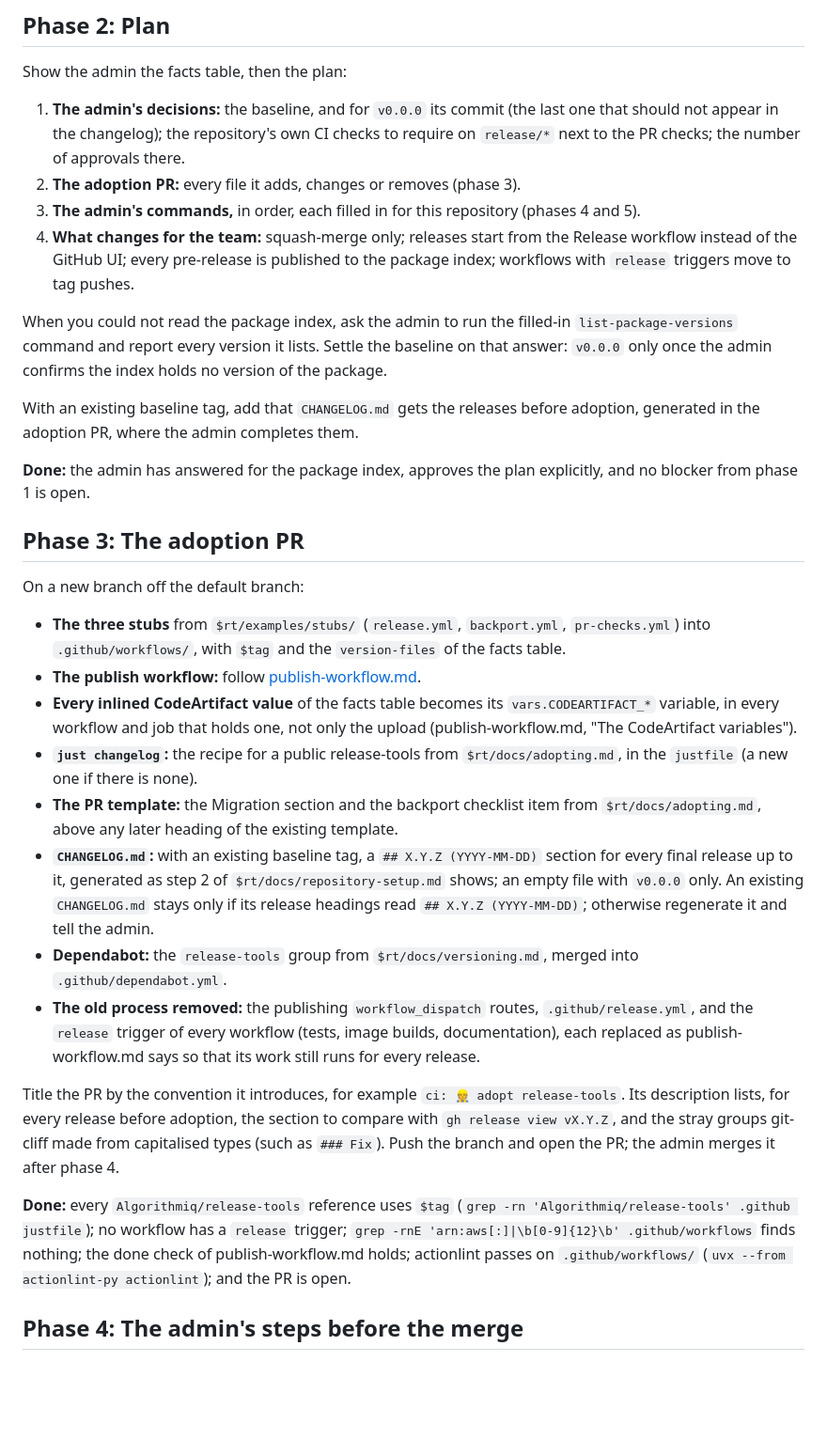
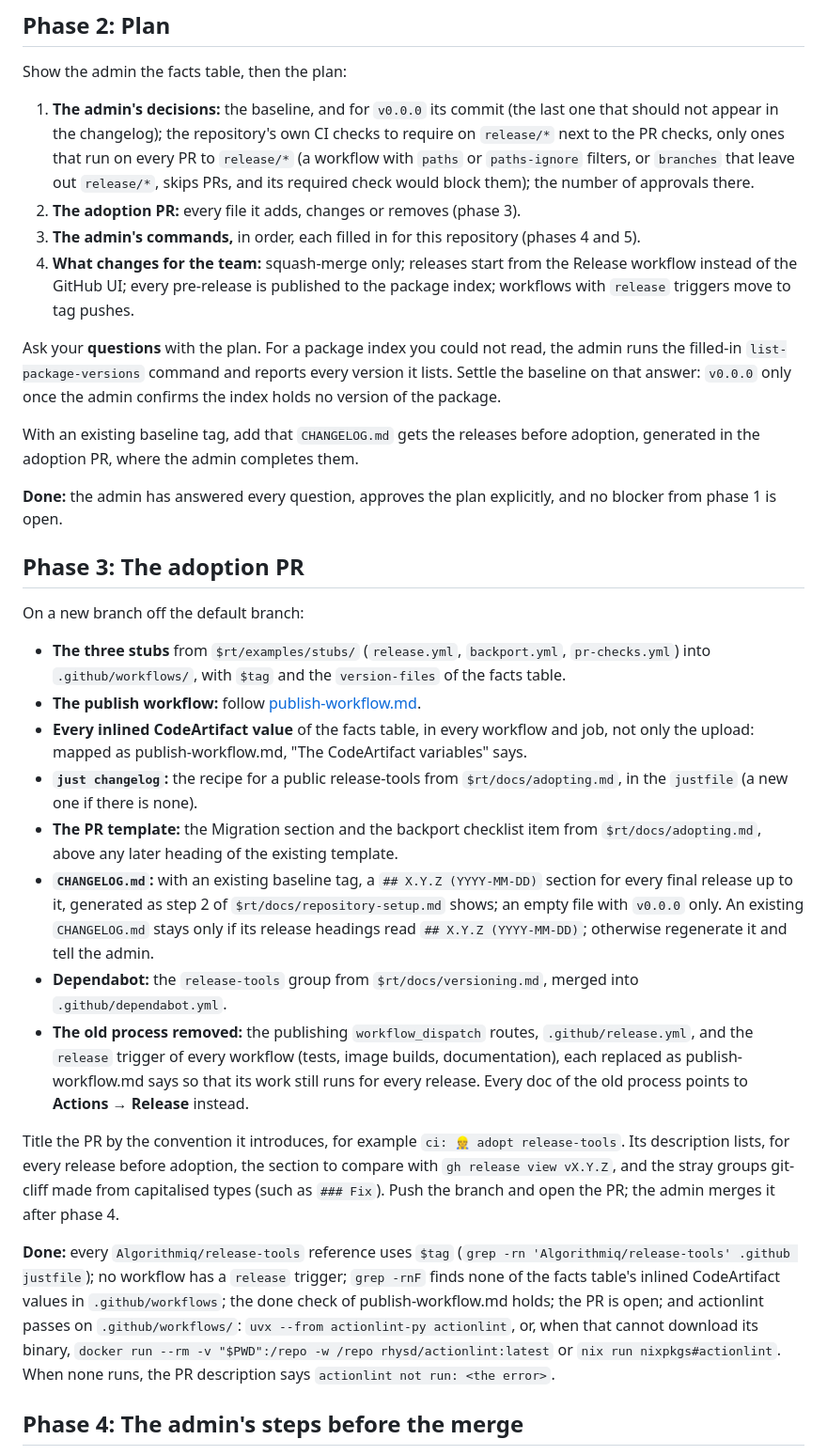
Before and after one commit to Algorithmiq/release-tools, a Markdown page: skills/adopt-release-tools/SKILL.md, the part around one of its changes. Shown at 94% size. Rendered like a GitHub page; blank space fills up the shorter version.

Commit message:
feat(skill): ✨ sharpen the adopt-release-tools skill after dry runs
Assisted-by: Pi:claude-opus-5-5

```diff
--- a/skills/adopt-release-tools/SKILL.md
+++ b/skills/adopt-release-tools/SKILL.md
@@ -101,7 +111,10 @@ Show the admin the facts table, then the plan:
 
 1. **The admin's decisions:** the baseline, and for `v0.0.0` its commit (the last one
    that should not appear in the changelog); the repository's own CI checks to require
-   on `release/*` next to the PR checks; the number of approvals there.
+   on `release/*` next to the PR checks, only ones that run on every PR to `release/*`
+   (a workflow with `paths` or `paths-ignore` filters, or `branches` that leave out
+   `release/*`, skips PRs, and its required check would block them); the number of
+   approvals there.
 2. **The adoption PR:** every file it adds, changes or removes (phase 3).
 3. **The admin's commands,** in order, each filled in for this repository (phases 4 and
    5).
@@ -109,15 +122,15 @@ Show the admin the facts table, then the plan:
    workflow instead of the GitHub UI; every pre-release is published to the package
    index; workflows with `release` triggers move to tag pushes.
 
-When you could not read the package index, ask the admin to run the filled-in
-`list-package-versions` command and report every version it lists. Settle the
-baseline on that answer: `v0.0.0` only once the admin confirms the index holds no
-version of the package.
+Ask your **questions** with the plan. For a package index you could not read, the admin
+runs the filled-in `list-package-versions` command and reports every version it lists.
+Settle the baseline on that answer: `v0.0.0` only once the admin confirms the index
+holds no version of the package.
 
 With an existing baseline tag, add that `CHANGELOG.md` gets the releases before
 adoption, generated in the adoption PR, where the admin completes them.
 
-**Done:** the admin has answered for the package index, approves the plan explicitly,
+**Done:** the admin has answered every question, approves the plan explicitly,
 and no blocker from phase 1 is open.
 
 ## Phase 3: The adoption PR
@@ -128,9 +141,8 @@ On a new branch off the default branch:
   `pr-checks.yml`) into `.github/workflows/`, with `$tag` and the `version-files` of the
   facts table.
 - **The publish workflow:** follow [publish-workflow.md](publish-workflow.md).
-- **Every inlined CodeArtifact value** of the facts table becomes its
-  `vars.CODEARTIFACT_*` variable, in every workflow and job that holds one, not only
-  the upload (publish-workflow.md, "The CodeArtifact variables").
+- **Every inlined CodeArtifact value** of the facts table, in every workflow and job,
+  not only the upload: mapped as publish-workflow.md, "The CodeArtifact variables" says.
 - **`just changelog`:** the recipe for a public release-tools from
   `$rt/docs/adopting.md`, in the `justfile` (a new one if there is none).
 - **The PR template:** the Migration section and the backport checklist item from
@@ -145,7 +157,8 @@ On a new branch off the default branch:
 - **The old process removed:** the publishing `workflow_dispatch` routes,
   `.github/release.yml`, and the `release` trigger of every workflow (tests, image
   builds, documentation), each replaced as publish-workflow.md says so that its work
-  still runs for every release.
+  still runs for every release. Every doc of the old process points to
+  **Actions → Release** instead.
 
 Title the PR by the convention it introduces, for example `ci: 👷 adopt release-tools`.
 Its description lists, for every release before adoption, the section to compare with
@@ -154,9 +167,13 @@ Its description lists, for every release before adoption, the section to compare
 
 **Done:** every `Algorithmiq/release-tools` reference uses `$tag`
 (`grep -rn 'Algorithmiq/release-tools' .github justfile`); no workflow has a `release`
-trigger; `grep -rnE 'arn:aws[:]|\b[0-9]{12}\b' .github/workflows` finds nothing; the
-done check of publish-workflow.md holds; actionlint passes on `.github/workflows/`
-(`uvx --from actionlint-py actionlint`); and the PR is open.
+trigger; `grep -rnF` finds none of the facts table's inlined CodeArtifact values in
+`.github/workflows`; the done check of publish-workflow.md holds; the PR is open; and
+actionlint passes on `.github/workflows/`: `uvx --from actionlint-py actionlint`, or,
+when that cannot download its binary,
+`docker run --rm -v "$PWD":/repo -w /repo rhysd/actionlint:latest` or
+`nix run nixpkgs#actionlint`. When none runs, the PR description says
+`actionlint not run: <the error>`.
 
 ## Phase 4: The admin's steps before the merge
 
```
Also changed, not shown: other parts of skills/adopt-release-tools/SKILL.md (+27 -13 lines), skills/adopt-release-tools/publish-workflow.md (+7 -8 lines).
